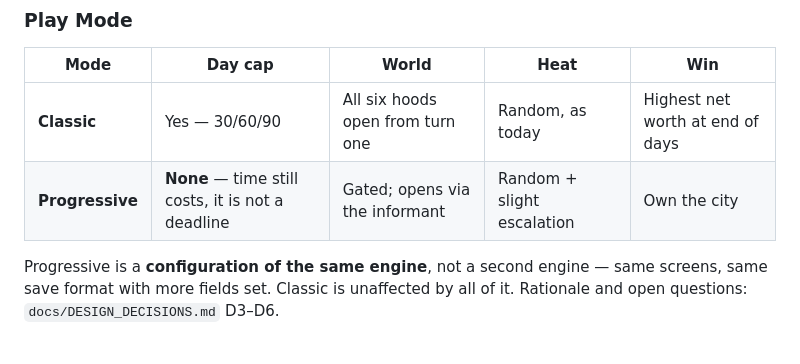
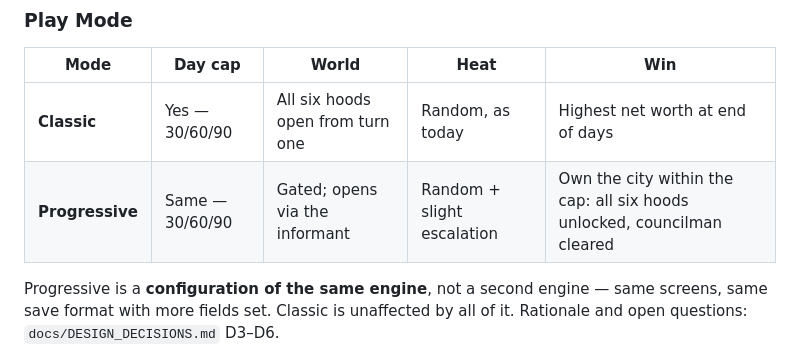
Before and after one commit to AKSystems-mail/dope-wars-atlanta, a Markdown page: SPEC.md, the part around the change. Drawn GitHub-style.

```diff
--- a/SPEC.md
+++ b/SPEC.md
@@ -84,7 +84,7 @@ See `docs/DESIGN_DECISIONS.md` D8 for the guaranteed slot and the count floor.
 | Mode | Day cap | World | Heat | Win |
 |---|---|---|---|---|
 | **Classic** | Yes — 30/60/90 | All six hoods open from turn one | Random, as today | Highest net worth at end of days |
-| **Progressive** | **None** — time still costs, it is not a deadline | Gated; opens via the informant | Random + slight escalation | Own the city |
+| **Progressive** | Same — 30/60/90 | Gated; opens via the informant | Random + slight escalation | Own the city within the cap: all six hoods unlocked, councilman cleared |
 
 Progressive is a **configuration of the same engine**, not a second engine — same
 screens, same save format with more fields set. Classic is unaffected by all of it.
```
Also changed, not shown: docs/DESIGN_DECISIONS.md (+48 -13 lines).
